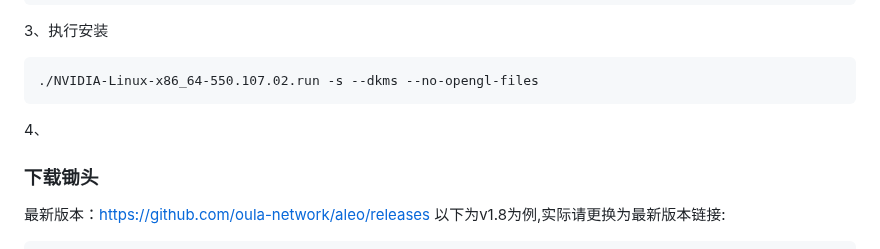
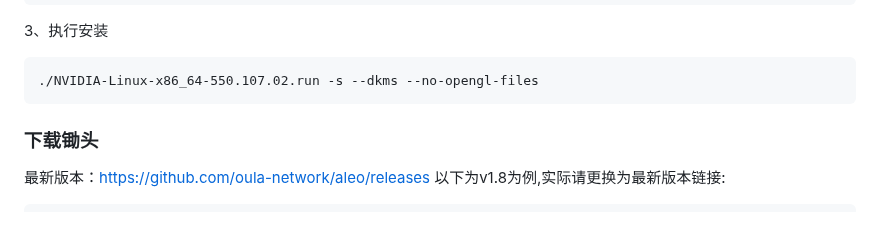
Before and after one commit to gdkiddd/oula, a Markdown page: oula.md, the part around one of its changes. Rendered like a GitHub page; blank space fills up the shorter version.

````diff
--- a/oula.md
+++ b/oula.md
@@ -62,8 +63,6 @@ chmod +x NVIDIA-Linux-x86_64-550.107.02.run
 ```
 ./NVIDIA-Linux-x86_64-550.107.02.run -s --dkms --no-opengl-files
 ```
-
-4、
 
 ### 下载锄头
 最新版本：[https://github.com/oula-network/aleo/releases](https://github.com/oula-network/aleo/releases)
````
Also changed, not shown: other parts of oula.md (+1 -0 lines).
